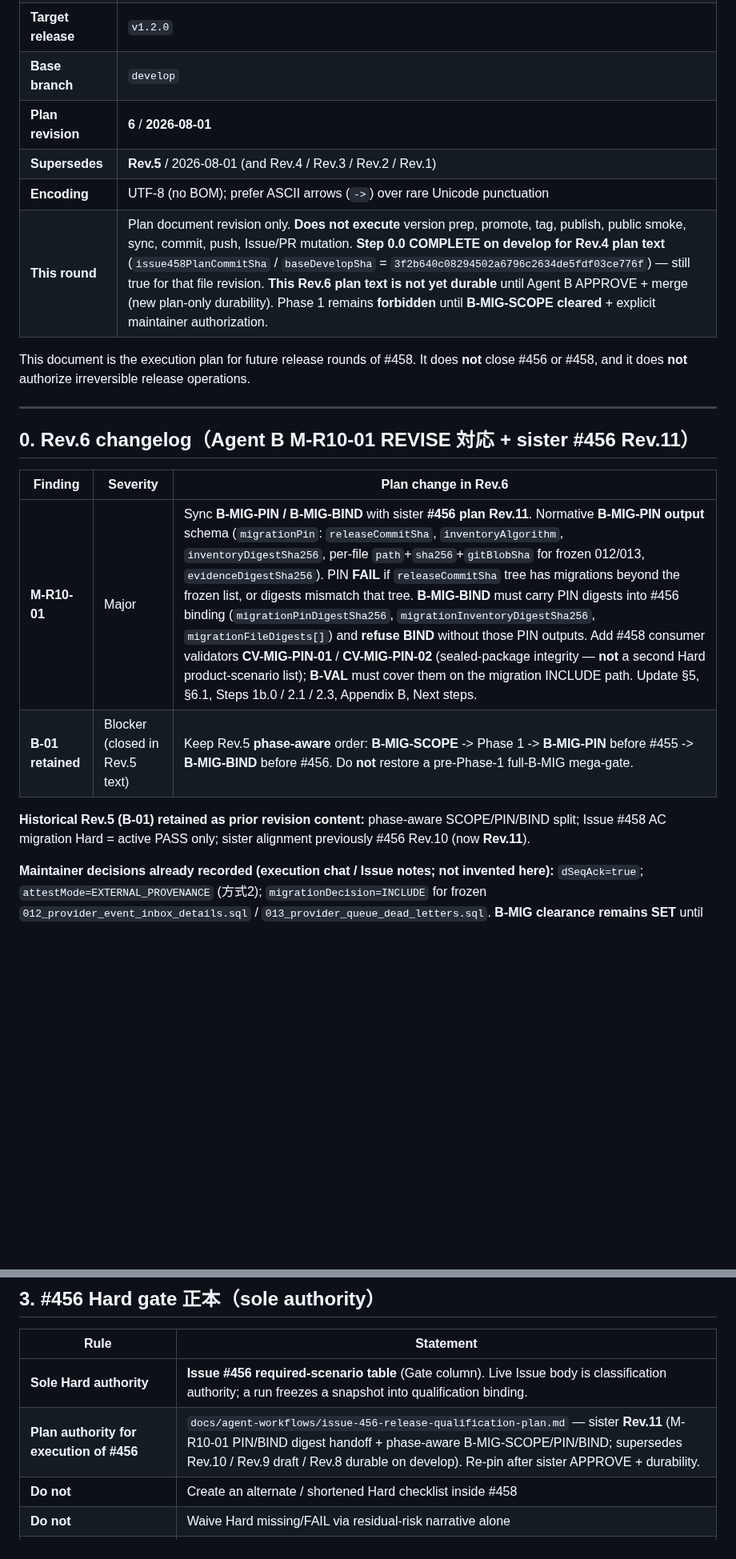
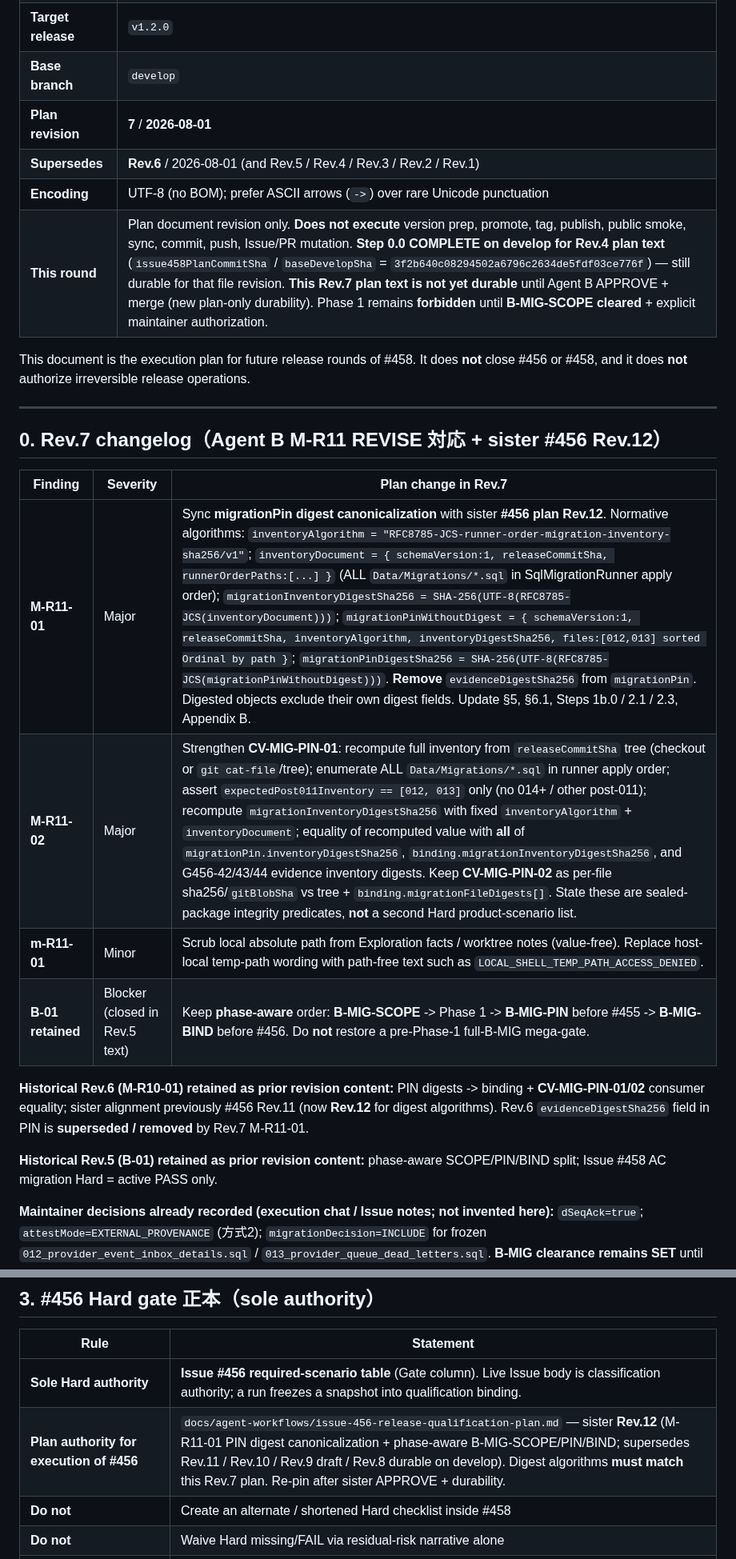
Before and after one commit to kooiei-in4a/amane-mailer, a Markdown page: docs/agent-workflows/issue-458-release-execution-plan.md, 2 parts joined by grey strips. Shown at 80% size. Rendered like a GitHub page; blank space fills up the shorter version.

```diff
--- a/docs/agent-workflows/issue-458-release-execution-plan.md
+++ b/docs/agent-workflows/issue-458-release-execution-plan.md
@@ -8,23 +8,27 @@
 | **Design authority** | [ADR 0021](../adr/0021-easy-setup-boundaries.md) ([#446](https://github.com/kooiei-in4a/amane-mailer/issues/446), Accepted) |
 | **Target release** | `v1.2.0` |
 | **Base branch** | `develop` |
-| **Plan revision** | **6** / **2026-08-01** |
-| **Supersedes** | **Rev.5** / 2026-08-01 (and Rev.4 / Rev.3 / Rev.2 / Rev.1) |
+| **Plan revision** | **7** / **2026-08-01** |
+| **Supersedes** | **Rev.6** / 2026-08-01 (and Rev.5 / Rev.4 / Rev.3 / Rev.2 / Rev.1) |
 | **Encoding** | UTF-8 (no BOM); prefer ASCII arrows (`->`) over rare Unicode punctuation |
-| **This round** | Plan document revision only. **Does not execute** version prep, promote, tag, publish, public smoke, sync, commit, push, Issue/PR mutation. **Step 0.0 COMPLETE on develop for Rev.4 plan text** (`issue458PlanCommitSha` / `baseDevelopSha` = `3f2b640c08294502a6796c2634de5fdf03ce776f`) — still true for that file revision. **This Rev.6 plan text is not yet durable** until Agent B APPROVE + merge (new plan-only durability). Phase 1 remains **forbidden** until **B-MIG-SCOPE cleared** + explicit maintainer authorization. |
+| **This round** | Plan document revision only. **Does not execute** version prep, promote, tag, publish, public smoke, sync, commit, push, Issue/PR mutation. **Step 0.0 COMPLETE on develop for Rev.4 plan text** (`issue458PlanCommitSha` / `baseDevelopSha` = `3f2b640c08294502a6796c2634de5fdf03ce776f`) — still durable for that file revision. **This Rev.7 plan text is not yet durable** until Agent B APPROVE + merge (new plan-only durability). Phase 1 remains **forbidden** until **B-MIG-SCOPE cleared** + explicit maintainer authorization. |
 
 This document is the execution plan for future release rounds of #458. It does **not** close #456 or #458, and it does **not** authorize irreversible release operations.
 
 ---
 
-## 0. Rev.6 changelog（Agent B M-R10-01 REVISE 対応 + sister #456 Rev.11）
-
-| Finding | Severity | Plan change in Rev.6 |
+## 0. Rev.7 changelog（Agent B M-R11 REVISE 対応 + sister #456 Rev.12）
+
+| Finding | Severity | Plan change in Rev.7 |
 |---------|----------|----------------------|
-| **M-R10-01** | Major | Sync **B-MIG-PIN / B-MIG-BIND** with sister **#456 plan Rev.11**. Normative **B-MIG-PIN output** schema (`migrationPin`: `releaseCommitSha`, `inventoryAlgorithm`, `inventoryDigestSha256`, per-file `path`+`sha256`+`gitBlobSha` for frozen 012/013, `evidenceDigestSha256`). PIN **FAIL** if `releaseCommitSha` tree has migrations beyond the frozen list, or digests mismatch that tree. **B-MIG-BIND** must carry PIN digests into #456 binding (`migrationPinDigestSha256`, `migrationInventoryDigestSha256`, `migrationFileDigests[]`) and **refuse BIND** without those PIN outputs. Add #458 consumer validators **CV-MIG-PIN-01** / **CV-MIG-PIN-02** (sealed-package integrity — **not** a second Hard product-scenario list); **B-VAL** must cover them on the migration INCLUDE path. Update §5, §6.1, Steps 1b.0 / 2.1 / 2.3, Appendix B, Next steps. |
-| **B-01 retained** | Blocker (closed in Rev.5 text) | Keep Rev.5 **phase-aware** order: **B-MIG-SCOPE** -> Phase 1 -> **B-MIG-PIN** before #455 -> **B-MIG-BIND** before #456. Do **not** restore a pre-Phase-1 full-B-MIG mega-gate. |
-
-**Historical Rev.5 (B-01) retained as prior revision content:** phase-aware SCOPE/PIN/BIND split; Issue #458 AC migration Hard = active PASS only; sister alignment previously #456 Rev.10 (now **Rev.11**).
+| **M-R11-01** | Major | Sync **migrationPin digest canonicalization** with sister **#456 plan Rev.12**. Normative algorithms: `inventoryAlgorithm = "RFC8785-JCS-runner-order-migration-inventory-sha256/v1"`; `inventoryDocument = { schemaVersion:1, releaseCommitSha, runnerOrderPaths:[...] }` (ALL `Data/Migrations/*.sql` in SqlMigrationRunner apply order); `migrationInventoryDigestSha256 = SHA-256(UTF-8(RFC8785-JCS(inventoryDocument)))`; `migrationPinWithoutDigest = { schemaVersion:1, releaseCommitSha, inventoryAlgorithm, inventoryDigestSha256, files:[012,013] sorted Ordinal by path }`; `migrationPinDigestSha256 = SHA-256(UTF-8(RFC8785-JCS(migrationPinWithoutDigest)))`. **Remove** `evidenceDigestSha256` from `migrationPin`. Digested objects exclude their own digest fields. Update §5, §6.1, Steps 1b.0 / 2.1 / 2.3, Appendix B. |
+| **M-R11-02** | Major | Strengthen **CV-MIG-PIN-01**: recompute full inventory from `releaseCommitSha` tree (checkout or `git cat-file`/tree); enumerate ALL `Data/Migrations/*.sql` in runner apply order; assert `expectedPost011Inventory == [012, 013]` only (no 014+ / other post-011); recompute `migrationInventoryDigestSha256` with fixed `inventoryAlgorithm` + `inventoryDocument`; equality of recomputed value with **all** of `migrationPin.inventoryDigestSha256`, `binding.migrationInventoryDigestSha256`, and G456-42/43/44 evidence inventory digests. Keep **CV-MIG-PIN-02** as per-file sha256/`gitBlobSha` vs tree + `binding.migrationFileDigests[]`. State these are sealed-package integrity predicates, **not** a second Hard product-scenario list. |
+| **m-R11-01** | Minor | Scrub local absolute path from Exploration facts / worktree notes (value-free). Replace host-local temp-path wording with path-free text such as `LOCAL_SHELL_TEMP_PATH_ACCESS_DENIED`. |
+| **B-01 retained** | Blocker (closed in Rev.5 text) | Keep **phase-aware** order: **B-MIG-SCOPE** -> Phase 1 -> **B-MIG-PIN** before #455 -> **B-MIG-BIND** before #456. Do **not** restore a pre-Phase-1 full-B-MIG mega-gate. |
+
+**Historical Rev.6 (M-R10-01) retained as prior revision content:** PIN digests -> binding + **CV-MIG-PIN-01/02** consumer equality; sister alignment previously #456 Rev.11 (now **Rev.12** for digest algorithms). Rev.6 `evidenceDigestSha256` field in PIN is **superseded / removed** by Rev.7 M-R11-01.
+
+**Historical Rev.5 (B-01) retained as prior revision content:** phase-aware SCOPE/PIN/BIND split; Issue #458 AC migration Hard = active PASS only.
 
 **Maintainer decisions already recorded (execution chat / Issue notes; not invented here):** `dSeqAck=true`; `attestMode=EXTERNAL_PROVENANCE` (方式2); `migrationDecision=INCLUDE` for frozen `012_provider_event_inbox_details.sql` / `013_provider_queue_dead_letters.sql`. **B-MIG clearance remains SET** until phase-aware subgates clear. Phase 1 still forbidden until **B-MIG-SCOPE cleared** + explicit maintainer authorization.
 
@@ -113,7 +117,7 @@ v1.1.0 used a **squash merge commit** as the annotated tag target. For v1.2.0, t
 | Rule | Statement |
 |------|-----------|
 | **Sole Hard authority** | **Issue #456 required-scenario table** (Gate column). Live Issue body is classification authority; a run freezes a snapshot into qualification binding. |
-| **Plan authority for execution of #456** | `docs/agent-workflows/issue-456-release-qualification-plan.md` — sister **Rev.11** (M-R10-01 PIN/BIND digest handoff + phase-aware B-MIG-SCOPE/PIN/BIND; supersedes Rev.10 / Rev.9 draft / Rev.8 durable on develop). Re-pin after sister APPROVE + durability. |
+| **Plan authority for execution of #456** | `docs/agent-workflows/issue-456-release-qualification-plan.md` — sister **Rev.12** (M-R11-01 PIN digest canonicalization + phase-aware B-MIG-SCOPE/PIN/BIND; supersedes Rev.11 / Rev.10 / Rev.9 draft / Rev.8 durable on develop). Digest algorithms **must match** this Rev.7 plan. Re-pin after sister APPROVE + durability. |
 | **Do not** | Create an alternate / shortened Hard checklist inside #458 |
 | **Do not** | Waive Hard missing/FAIL via residual-risk narrative alone |
 | **Do not** | Re-implement full #456 qualification inside #458 |
```
Also changed, not shown: other parts of docs/agent-workflows/issue-458-release-execution-plan.md (+150 -103 lines).
